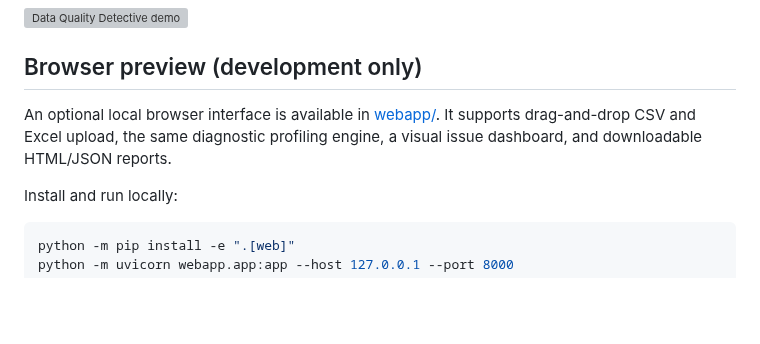
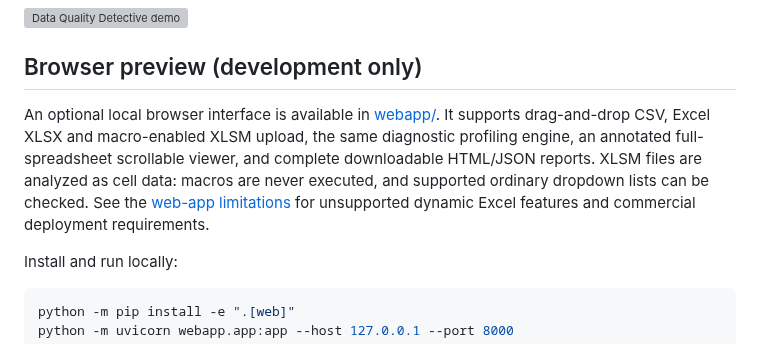
Before and after one commit to Shahedr/data-quality-detective, a Markdown page: README.md, the part around the change. Drawn GitHub-style; blank space fills up the shorter version; grey boxes are pictures that could not be loaded.

Commit message:
Describe complete spreadsheet HTML reports and safe XLSM support

```diff
--- a/README.md
+++ b/README.md
@@ -12,8 +12,12 @@ A lightweight Python CLI for the first pass through a new dataset.
 ## Browser preview (development only)
 
 An optional local browser interface is available in [webapp/](webapp/README.md).
-It supports drag-and-drop CSV and Excel upload, the same diagnostic profiling
-engine, a visual issue dashboard, and downloadable HTML/JSON reports.
+It supports drag-and-drop CSV, Excel XLSX and macro-enabled XLSM upload, the
+same diagnostic profiling engine, an annotated full-spreadsheet scrollable viewer,
+and complete downloadable HTML/JSON reports. XLSM files are analyzed as cell data:
+macros are never executed, and supported ordinary dropdown lists can be checked.
+See the [web-app limitations](webapp/README.md) for unsupported dynamic Excel
+features and commercial deployment requirements.
 
 Install and run locally:
 
```
